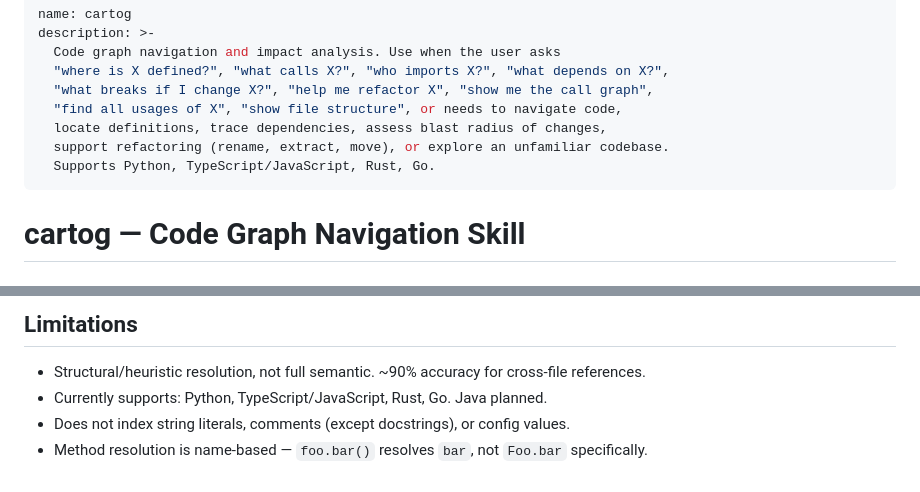
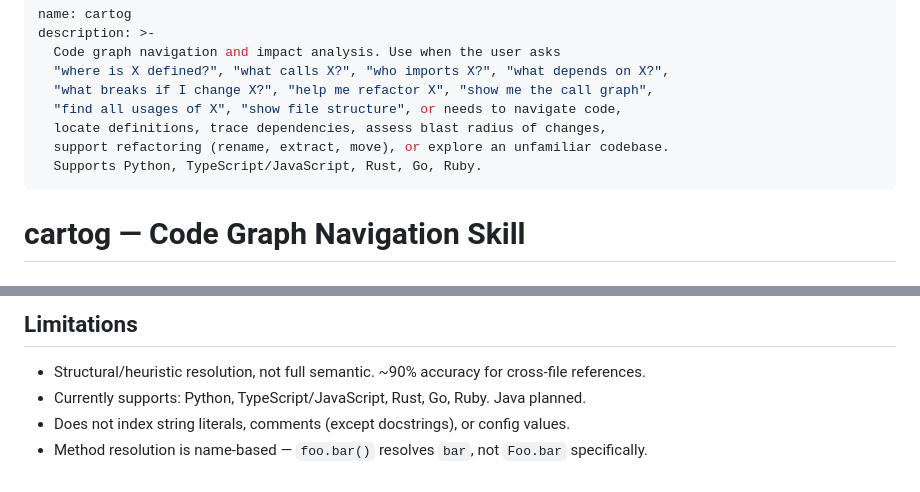
Before and after one commit to jrollin/cartog, a Markdown page: skills/cartog/SKILL.md, 2 parts joined by grey strips. GitHub-like rendering.

```diff
--- a/skills/cartog/SKILL.md
+++ b/skills/cartog/SKILL.md
@@ -7,7 +7,7 @@ description: >-
   "find all usages of X", "show file structure", or needs to navigate code,
   locate definitions, trace dependencies, assess blast radius of changes,
   support refactoring (rename, extract, move), or explore an unfamiliar codebase.
-  Supports Python, TypeScript/JavaScript, Rust, Go.
+  Supports Python, TypeScript/JavaScript, Rust, Go, Ruby.
 ---
 
 # cartog — Code Graph Navigation Skill
@@ -138,6 +138,6 @@ Before changing any symbol (rename, extract, move, delete):
 ## Limitations
 
 - Structural/heuristic resolution, not full semantic. ~90% accuracy for cross-file references.
-- Currently supports: Python, TypeScript/JavaScript, Rust, Go. Java planned.
+- Currently supports: Python, TypeScript/JavaScript, Rust, Go, Ruby. Java planned.
 - Does not index string literals, comments (except docstrings), or config values.
 - Method resolution is name-based — `foo.bar()` resolves `bar`, not `Foo.bar` specifically.
```
Also changed, not shown: README.md (+1 -0 lines).
